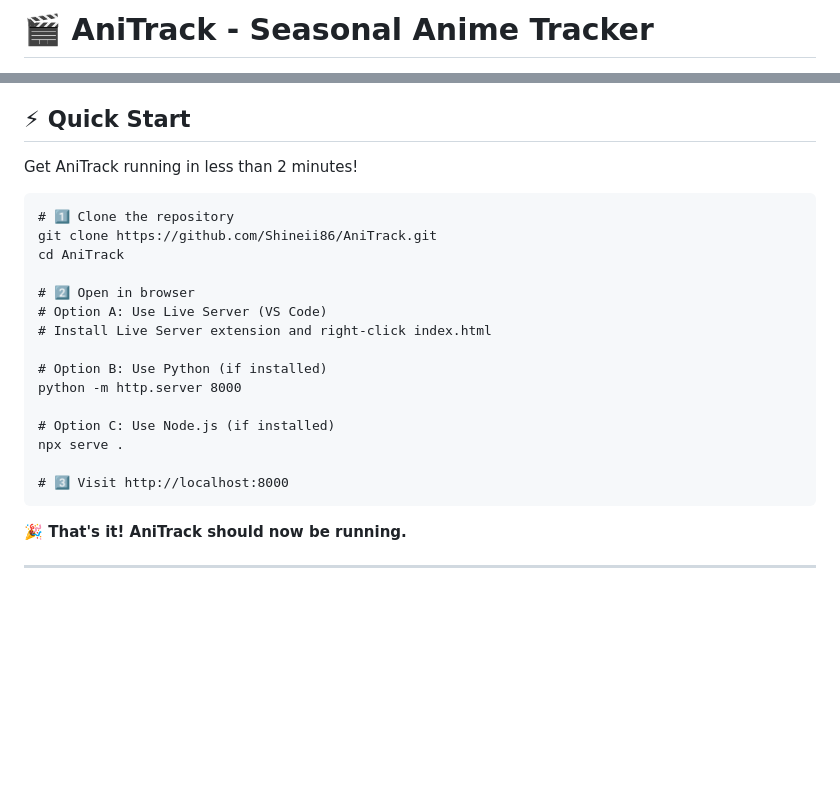
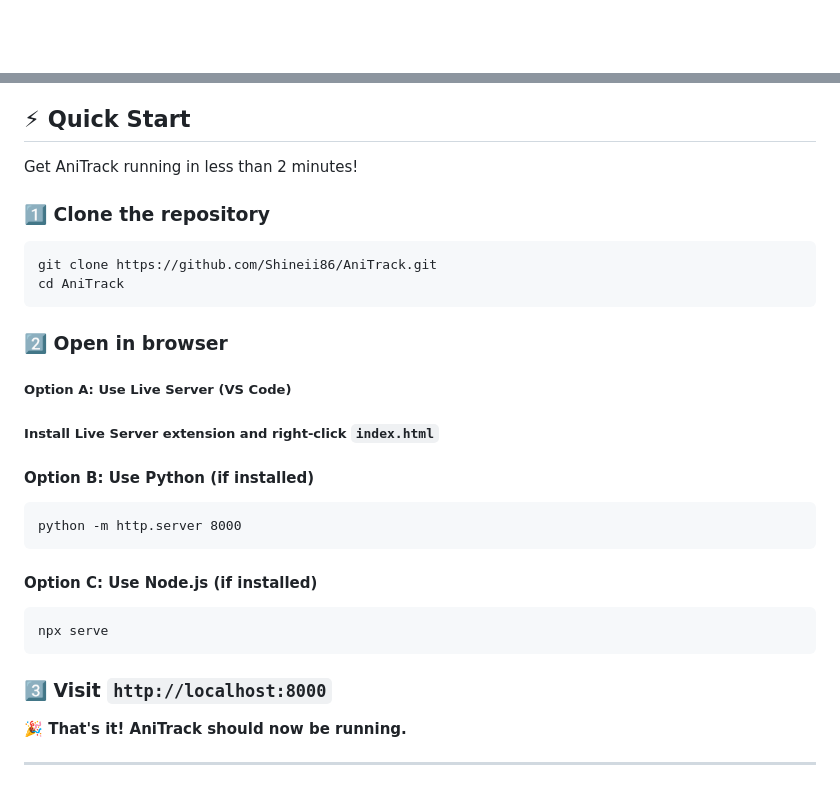
Before and after one commit to AniPulse/AniTrack, a Markdown page: README.md, 2 parts joined by grey strips. Drawn GitHub-style; blank space fills up the shorter version.

````diff
--- a/README.md
+++ b/README.md
@@ -1,4 +1,2 @@
-# 🎬 AniTrack - Seasonal Anime Tracker
-
 <div align="center">
 
@@ -122,23 +121,28 @@
 
 Get AniTrack running in less than 2 minutes!
 
+### 1️⃣ Clone the repository
+
 ```
-# 1️⃣ Clone the repository
 git clone https://github.com/Shineii86/AniTrack.git
 cd AniTrack
+```
 
-# 2️⃣ Open in browser
-# Option A: Use Live Server (VS Code)
-# Install Live Server extension and right-click index.html
+### 2️⃣ Open in browser
+##### Option A: Use Live Server (VS Code)
+##### Install Live Server extension and right-click `index.html`
 
-# Option B: Use Python (if installed)
+#### Option B: Use Python (if installed)
+```
 python -m http.server 8000
+```
 
-# Option C: Use Node.js (if installed)
-npx serve .
+#### Option C: Use Node.js (if installed)
+```
+npx serve
+```
 
-# 3️⃣ Visit http://localhost:8000
-```
+### 3️⃣ Visit `http://localhost:8000`
 
 **🎉 That's it! AniTrack should now be running.**
 
````
Also changed, not shown: other parts of README.md (+8 -7 lines).
